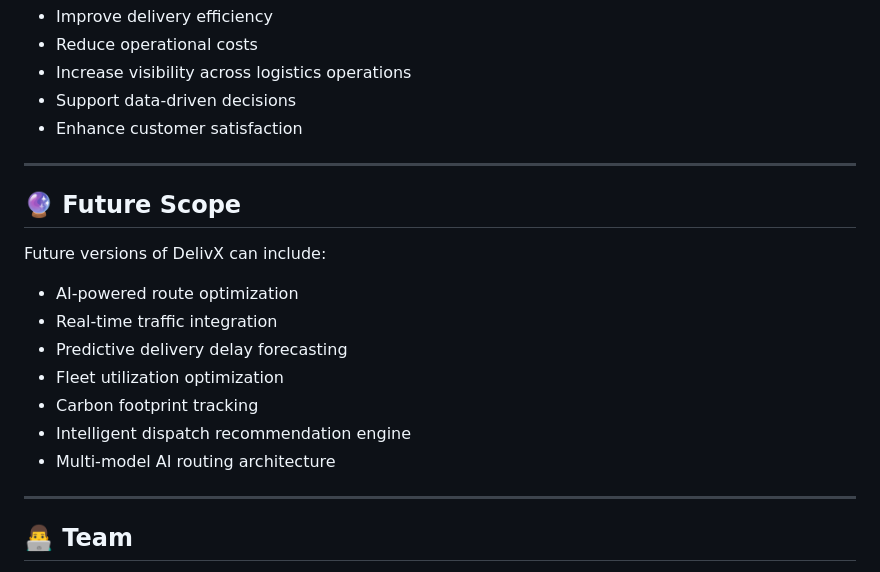
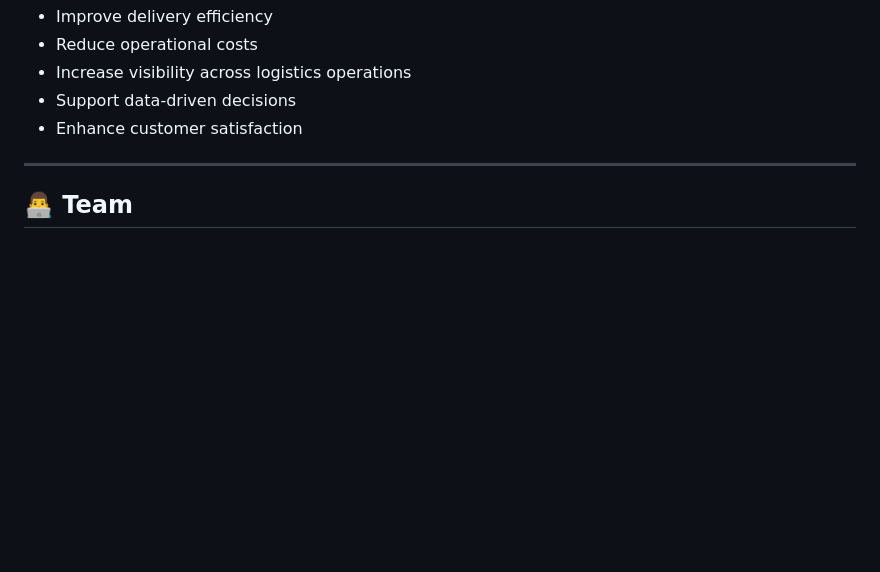
Before and after one commit to shlok1286/DelivX, a Markdown page: README.md, the part around the change. GitHub-like rendering; blank space fills up the shorter version.

Commit message:
Remove future scope section from README
Removed future scope section from README.

```diff
--- a/README.md
+++ b/README.md
@@ -137,20 +137,6 @@ DelivX helps organizations:
 
 ---
 
-## 🔮 Future Scope
-
-Future versions of DelivX can include:
-
-* AI-powered route optimization
-* Real-time traffic integration
-* Predictive delivery delay forecasting
-* Fleet utilization optimization
-* Carbon footprint tracking
-* Intelligent dispatch recommendation engine
-* Multi-model AI routing architecture
-
----
-
 ## 👨‍💻 Team
 
 Developed as part of an AI & Data Science project focused on solving real-world logistics and delivery optimization challenges.
```
